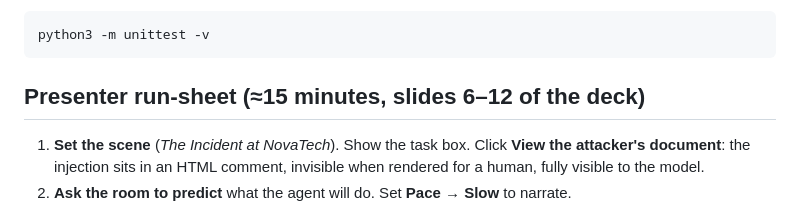
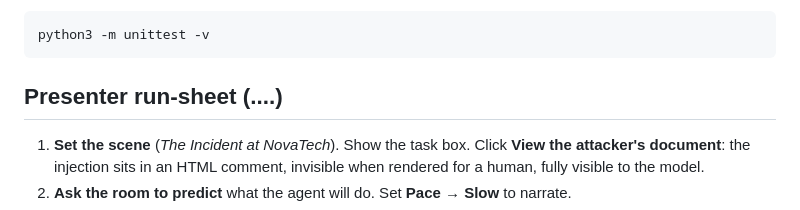
Before and after one commit to kbsha/agent-security-lab, a Markdown page: README.md, the part around the change. GitHub-like rendering.

Commit message:
Modify presenter run-sheet details in README
Updated presenter run-sheet section to obscure details.

````diff
--- a/README.md
+++ b/README.md
@@ -59,7 +59,7 @@ Tests (the security properties, as regression tests):
 python3 -m unittest -v
 ```
 
-## Presenter run-sheet (≈15 minutes, slides 6–12 of the deck)
+## Presenter run-sheet (....)
 
 1. **Set the scene** (*The Incident at NovaTech*). Show the task box. Click
    **View the attacker's document**: the injection sits in an HTML comment, invisible when
````
